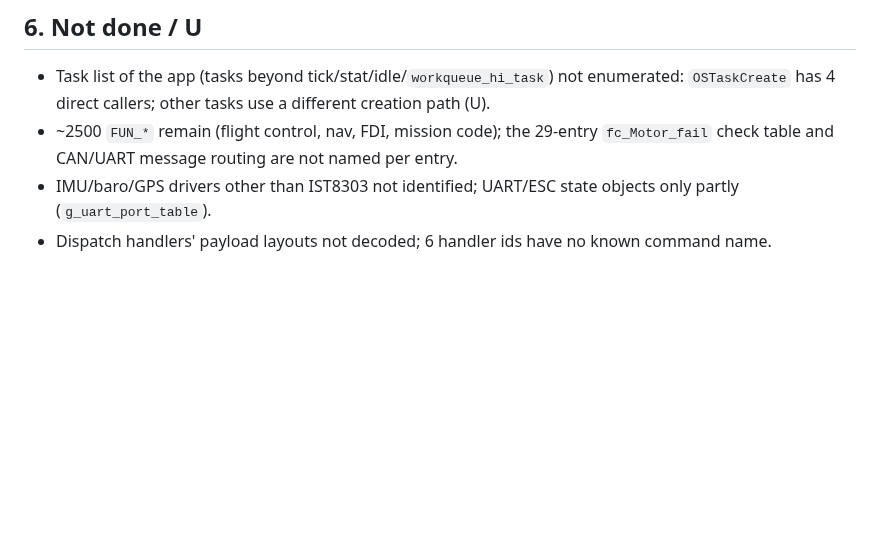
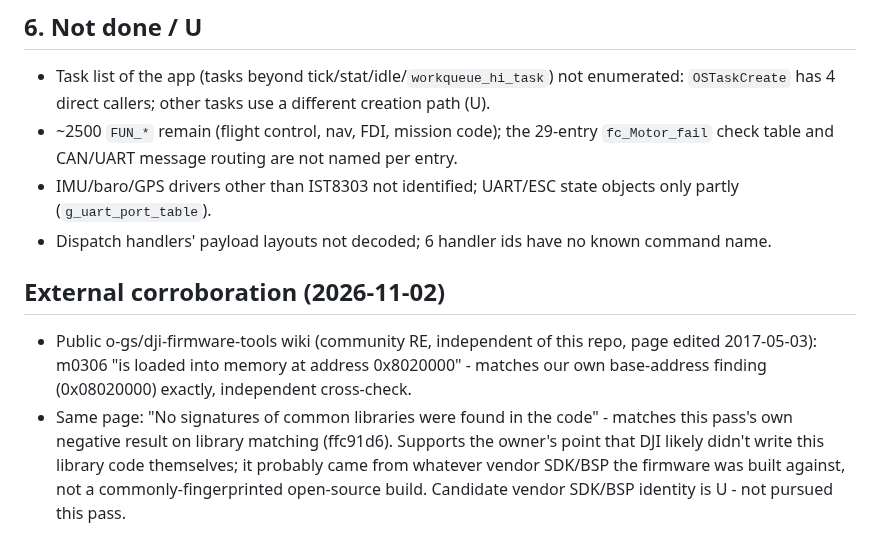
Before and after one commit to awto-au/awto-dji, a Markdown page: docs/m0306-naming-pass.md, the part around the change. GitHub-like rendering; blank space fills up the shorter version.

Commit message:
docs(m0306): independent corroboration from o-gs wiki (base address, no library signatures) (#40)
Co-Authored-By: Claude Sonnet 5.5 <noreply@anthropic.com>

```diff
--- a/docs/m0306-naming-pass.md
+++ b/docs/m0306-naming-pass.md
@@ -57,3 +57,9 @@ Names are applied from `docs/symbols/m0306*.tsv` + the C block of `docs/symbols/
 - ~2500 `FUN_*` remain (flight control, nav, FDI, mission code); the 29-entry `fc_Motor_fail` check table and CAN/UART message routing are not named per entry.
 - IMU/baro/GPS drivers other than IST8303 not identified; UART/ESC state objects only partly (`g_uart_port_table`).
 - Dispatch handlers' payload layouts not decoded; 6 handler ids have no known command name.
+
+
+## External corroboration (2026-11-02)
+
+- Public o-gs/dji-firmware-tools wiki (community RE, independent of this repo, page edited 2017-05-03): m0306 "is loaded into memory at address 0x8020000" - matches our own base-address finding (0x08020000) exactly, independent cross-check.
+- Same page: "No signatures of common libraries were found in the code" - matches this pass's own negative result on library matching (ffc91d6). Supports the owner's point that DJI likely didn't write this library code themselves; it probably came from whatever vendor SDK/BSP the firmware was built against, not a commonly-fingerprinted open-source build. Candidate vendor SDK/BSP identity is U - not pursued this pass.
```
